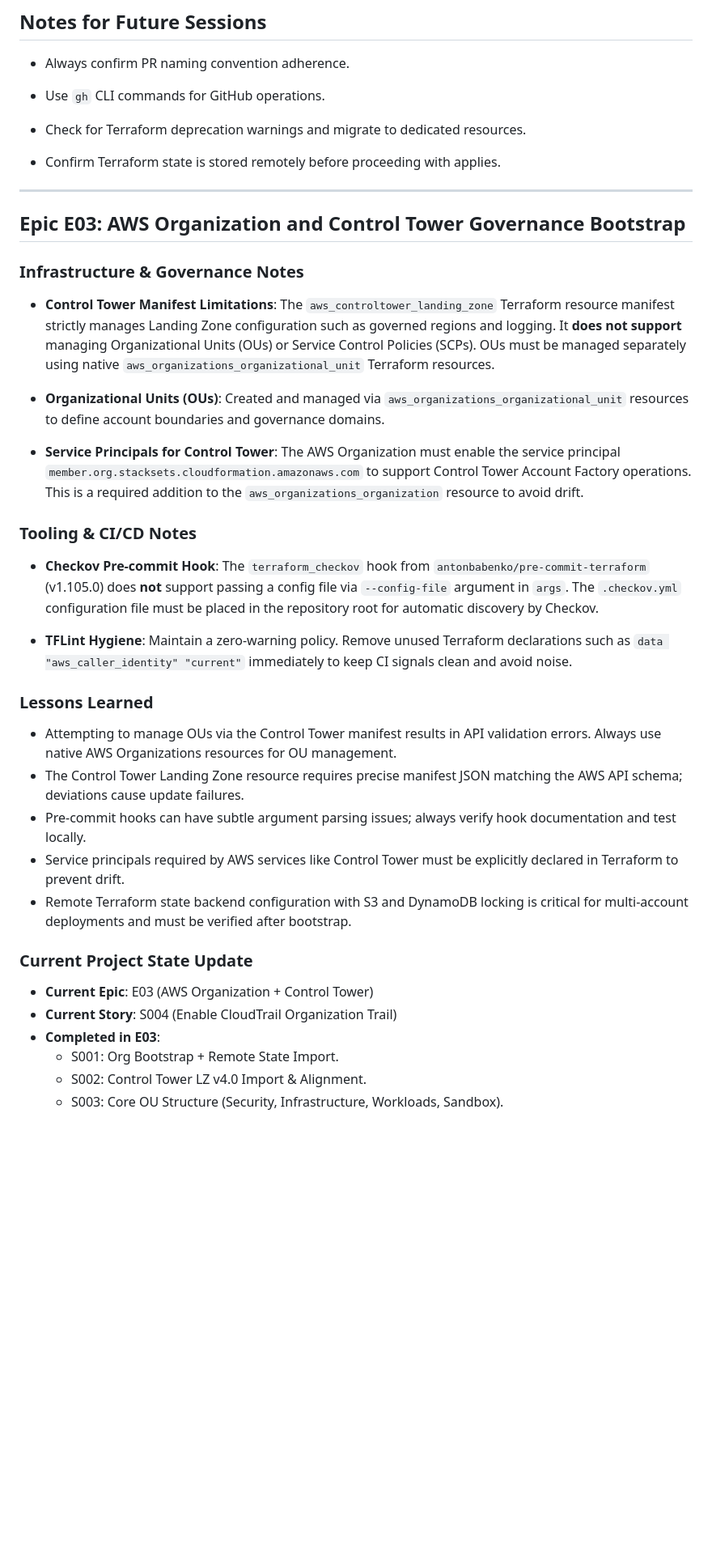
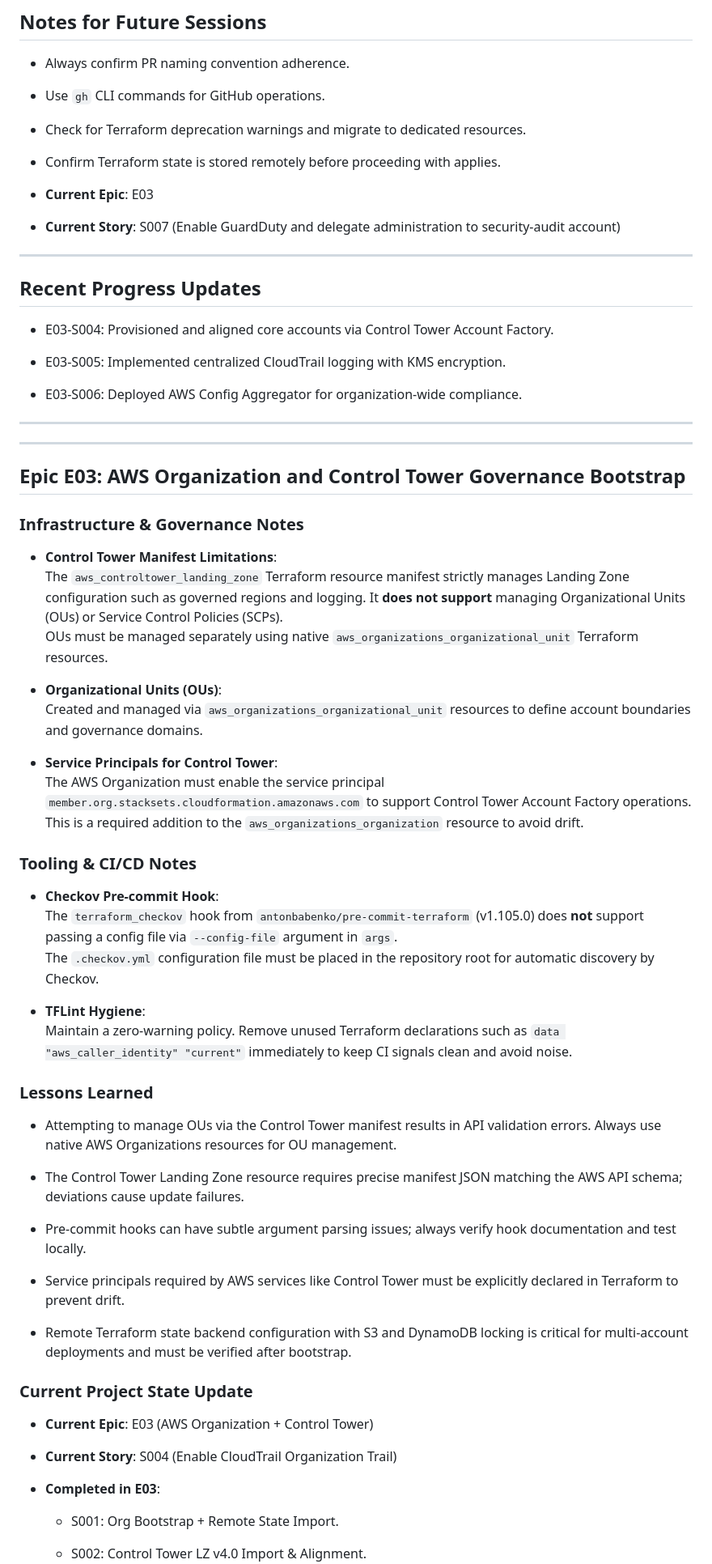
Before and after one commit to jpfreeley/infra-lab, a Markdown page: docs/build_journal/MEMORY.md, the part around one of its changes. Shown at 81% size. Rendered like a GitHub page; blank space fills up the shorter version.

```diff
--- a/docs/build_journal/MEMORY.md
+++ b/docs/build_journal/MEMORY.md
@@ -115,41 +114,63 @@
 
 * Confirm Terraform state is stored remotely before proceeding with applies.
 
+* **Current Epic**: E03
+
+* **Current Story**: S007 (Enable GuardDuty and delegate administration to security-audit account)
+
+---
+
+## Recent Progress Updates
+
+* E03-S004: Provisioned and aligned core accounts via Control Tower Account Factory.
+
+* E03-S005: Implemented centralized CloudTrail logging with KMS encryption.
+
+* E03-S006: Deployed AWS Config Aggregator for organization-wide compliance.
+
+---
+
 ---
 
 ## Epic E03: AWS Organization and Control Tower Governance Bootstrap
 
 ### Infrastructure & Governance Notes
 
-* **Control Tower Manifest Limitations**:
-  The `aws_controltower_landing_zone` Terraform resource manifest strictly manages Landing Zone configuration such as governed regions and logging. It **does not support** managing Organizational Units (OUs) or Service Control Policies (SCPs).
+* **Control Tower Manifest Limitations**:\
+  The `aws_controltower_landing_zone` Terraform resource manifest strictly manages Landing Zone configuration such as governed regions and logging. It **does not support** managing Organizational Units (OUs) or Service Control Policies (SCPs).\
   OUs must be managed separately using native `aws_organizations_organizational_unit` Terraform resources.
 
-* **Organizational Units (OUs)**:
+* **Organizational Units (OUs)**:\
   Created and managed via `aws_organizations_organizational_unit` resources to define account boundaries and governance domains.
 
-* **Service Principals for Control Tower**:
+* **Service Principals for Control Tower**:\
   The AWS Organization must enable the service principal `member.org.stacksets.cloudformation.amazonaws.com` to support Control Tower Account Factory operations. This is a required addition to the `aws_organizations_organization` resource to avoid drift.
 
 ### Tooling & CI/CD Notes
 
-* **Checkov Pre-commit Hook**:
-  The `terraform_checkov` hook from `antonbabenko/pre-commit-terraform` (v1.105.0) does **not** support passing a config file via `--config-file` argument in `args`.
+* **Checkov Pre-commit Hook**:\
+  The `terraform_checkov` hook from `antonbabenko/pre-commit-terraform` (v1.105.0) does **not** support passing a config file via `--config-file` argument in `args`.\
   The `.checkov.yml` configuration file must be placed in the repository root for automatic discovery by Checkov.
 
-* **TFLint Hygiene**:
+* **TFLint Hygiene**:\
   Maintain a zero-warning policy. Remove unused Terraform declarations such as `data "aws_caller_identity" "current"` immediately to keep CI signals clean and avoid noise.
 
 ### Lessons Learned
 
 * Attempting to manage OUs via the Control Tower manifest results in API validation errors. Always use native AWS Organizations resources for OU management.
+
 * The Control Tower Landing Zone resource requires precise manifest JSON matching the AWS API schema; deviations cause update failures.
+
 * Pre-commit hooks can have subtle argument parsing issues; always verify hook documentation and test locally.
+
 * Service principals required by AWS services like Control Tower must be explicitly declared in Terraform to prevent drift.
+
 * Remote Terraform state backend configuration with S3 and DynamoDB locking is critical for multi-account deployments and must be verified after bootstrap.
 
 ### Current Project State Update
 
 * **Current Epic**: E03 (AWS Organization + Control Tower)
+
 * **Current Story**: S004 (Enable CloudTrail Organization Trail)
+
 * **Completed in E03**:
```
Also changed, not shown: other parts of docs/build_journal/MEMORY.md (+3 -1 lines), docs/build_journal/E03.md (+39 -0 lines).
